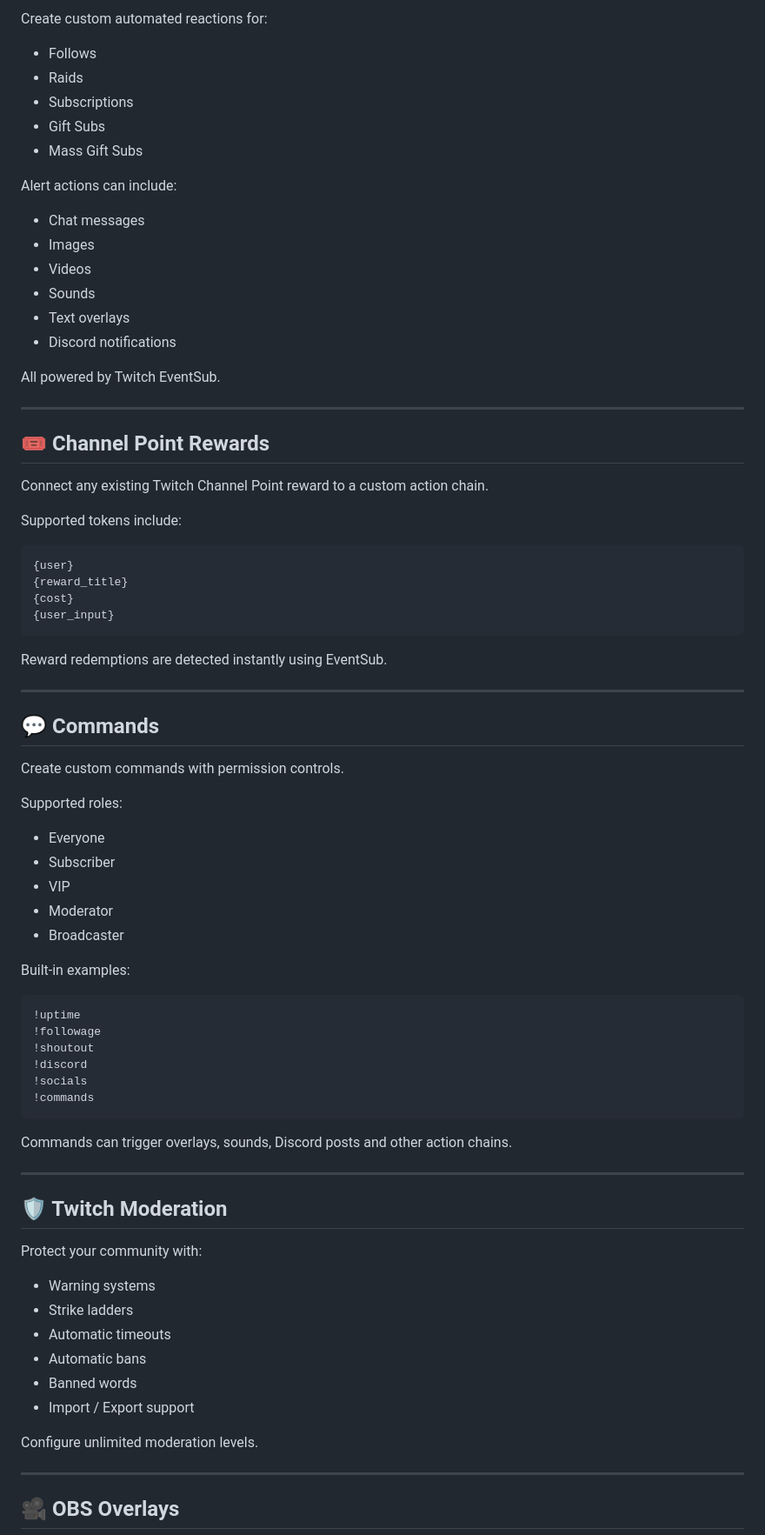
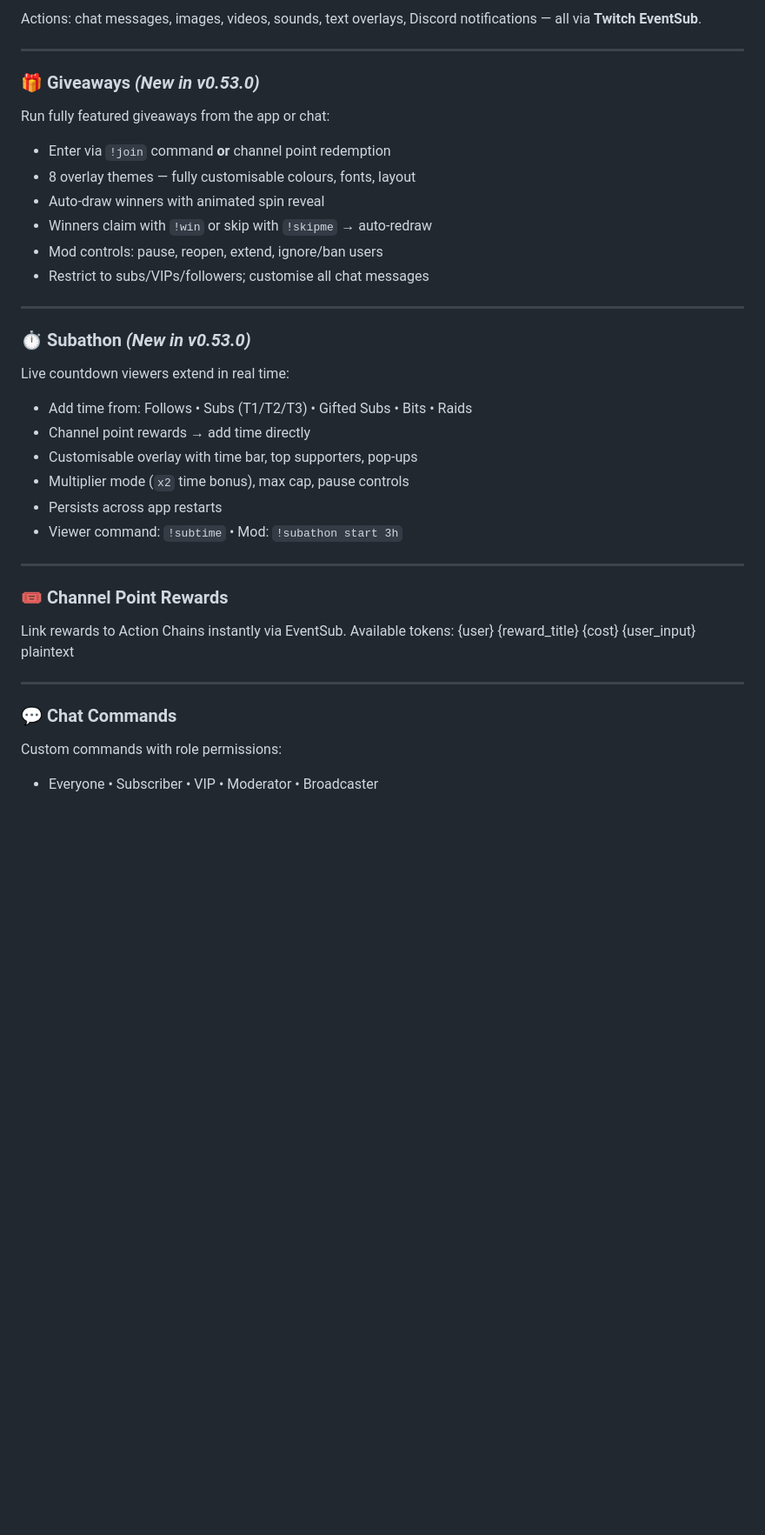
Before and after one commit to Snapten/Snapshield, a Markdown page: README.md, the part around one of its changes. Shown at 87% size. Drawn GitHub-style; blank space fills up the shorter version.

Commit message:
Revise README.md 0.53.0
Updated README.md to improve formatting and clarity, added badge links, and refined feature descriptions.

````diff
--- a/README.md
+++ b/README.md
@@ -87,83 +76,39 @@ Each action can have its own timing, allowing complex automated sequences.
 
-Create custom automated reactions for:
-
-- Follows
-- Raids
-- Subscriptions
-- Gift Subs
-- Mass Gift Subs
-
-Alert actions can include:
-
-- Chat messages
-- Images
-- Videos
-- Sounds
-- Text overlays
-- Discord notifications
-
-All powered by Twitch EventSub.
+Actions: chat messages, images, videos, sounds, text overlays, Discord notifications — all via **Twitch EventSub**.
 
 ---
 
-## 🎟️ Channel Point Rewards
-
-Connect any existing Twitch Channel Point reward to a custom action chain.
-
-Supported tokens include:
-
-```text
-{user}
-{reward_title}
-{cost}
-{user_input}
-```
-
-Reward redemptions are detected instantly using EventSub.
+### 🎁 Giveaways *(New in v0.53.0)*
+Run fully featured giveaways from the app or chat:
+- Enter via `!join` command **or** channel point redemption
+- 8 overlay themes — fully customisable colours, fonts, layout
+- Auto‑draw winners with animated spin reveal
+- Winners claim with `!win` or skip with `!skipme` → auto‑redraw
+- Mod controls: pause, reopen, extend, ignore/ban users
+- Restrict to subs/VIPs/followers; customise all chat messages
 
 ---
 
-## 💬 Commands
-
-Create custom commands with permission controls.
-
-Supported roles:
-
-- Everyone
-- Subscriber
-- VIP
-- Moderator
-- Broadcaster
-
-Built-in examples:
-
-```text
-!uptime
-!followage
-!shoutout
-!discord
-!socials
-!commands
-```
-
-Commands can trigger overlays, sounds, Discord posts and other action chains.
+### ⏱️ Subathon *(New in v0.53.0)*
+Live countdown viewers extend in real time:
+- Add time from: Follows • Subs (T1/T2/T3) • Gifted Subs • Bits • Raids
+- Channel point rewards → add time directly
+- Customisable overlay with time bar, top supporters, pop‑ups
+- Multiplier mode (`x2` time bonus), max cap, pause controls
+- Persists across app restarts
+- Viewer command: `!subtime` • Mod: `!subathon start 3h`
 
 ---
 
-## 🛡️ Twitch Moderation
-
-Protect your community with:
-
-- Warning systems
-- Strike ladders
-- Automatic timeouts
-- Automatic bans
-- Banned words
-- Import / Export support
-
-Configure unlimited moderation levels.
+### 🎟️ Channel Point Rewards
+Link rewards to Action Chains instantly via EventSub.
+Available tokens:
+{user} {reward_title} {cost} {user_input}
+plaintext
 
 ---
 
-## 🎥 OBS Overlays
+### 💬 Chat Commands
+Custom commands with role permissions:
+- Everyone • Subscriber • VIP • Moderator • Broadcaster
 
````
Also changed, not shown: other parts of README.md (+104 -279 lines).
